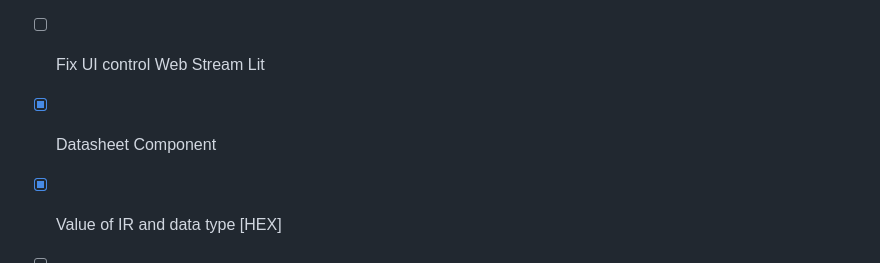
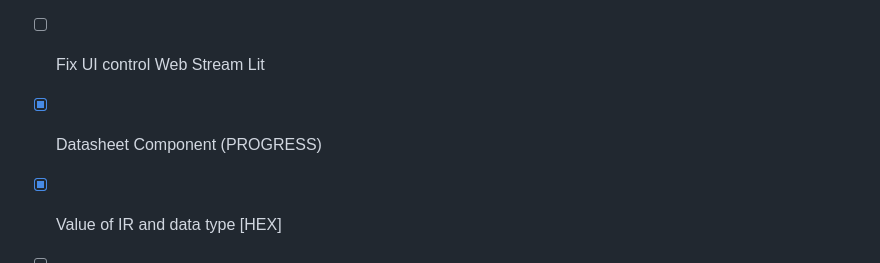
Before and after one commit to robotjaol/thermal_cam_HVAC, a Markdown page: README.md, the part around the change. Drawn GitHub-style.

```diff
--- a/README.md
+++ b/README.md
@@ -104,7 +104,7 @@ follow this [link for components](https://docs.google.com/spreadsheets/d/1vpriAi
 
 - [ ] Fix UI control Web Stream Lit
 
-- [x] Datasheet Component
+- [x] Datasheet Component (PROGRESS)
 
 - [x] Value of IR and data type [HEX]
 
```
